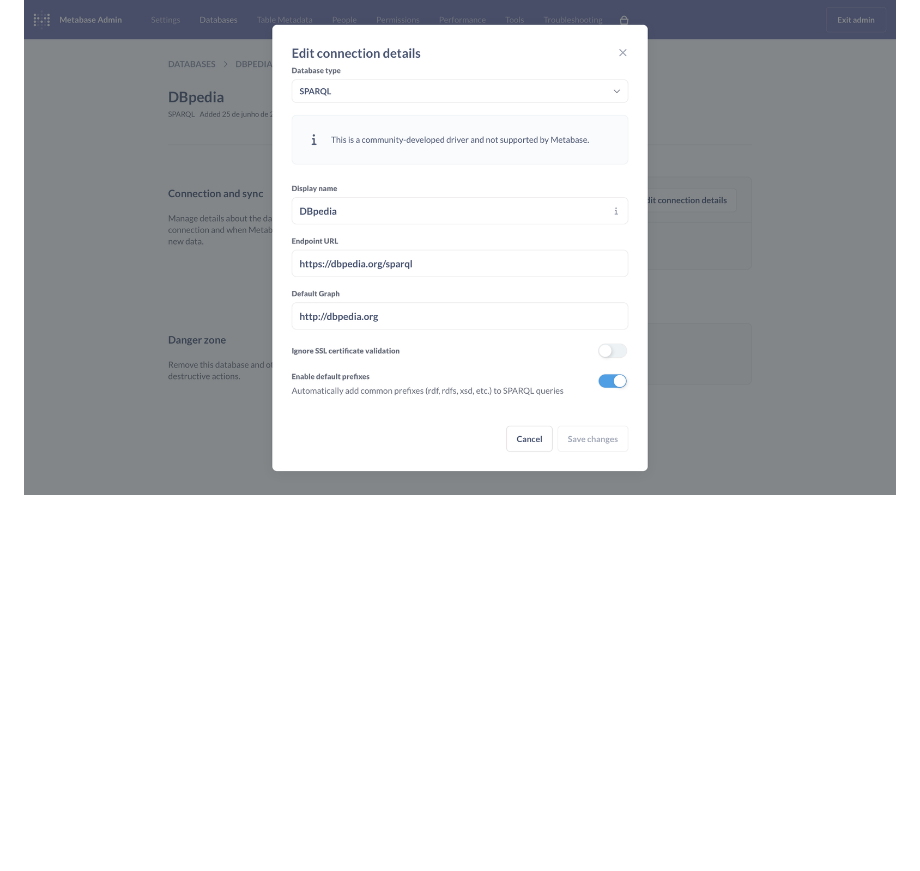
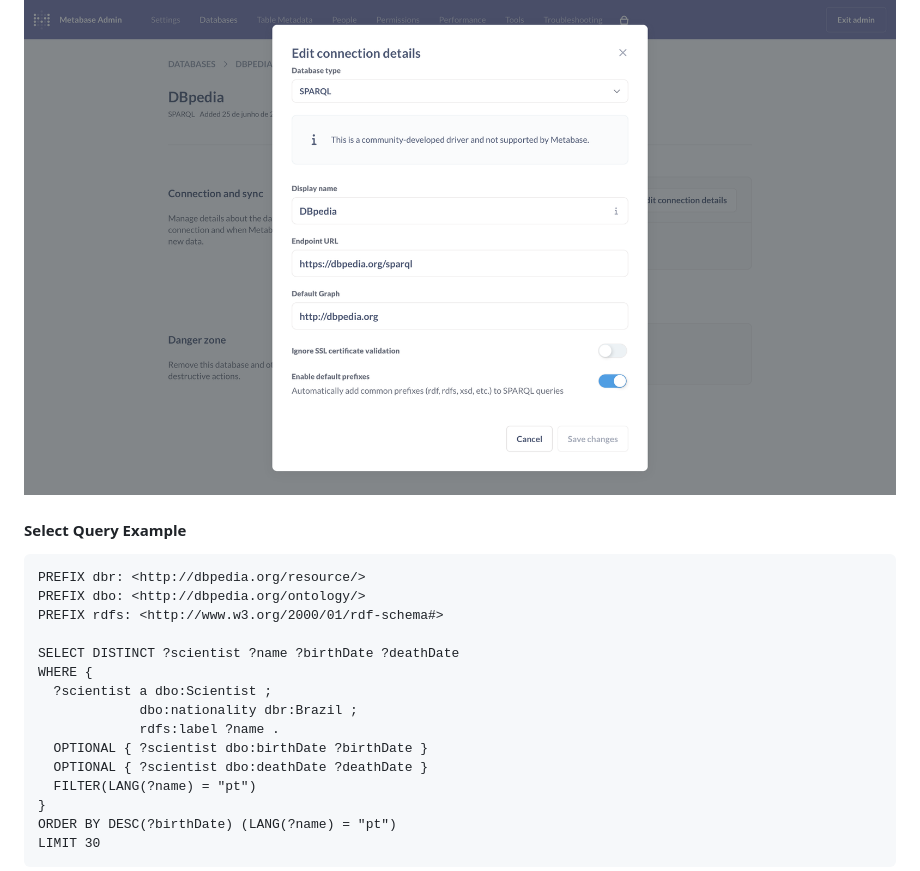
Before and after one commit to jhisse/metabase-sparql-driver, a Markdown page: README.md, the part around one of its changes. Rendered like a GitHub page; blank space fills up the shorter version.

````diff
--- a/README.md
+++ b/README.md
@@ -29,2 +24,23 @@ This driver follow the [SPARQL 1.1 Query Results JSON Format](https://www.w3.org
 
 ![DBpedia Connection](./images/sparql-connection.png)
+
+#### Select Query Example
+
+```sparql
+PREFIX dbr: <http://dbpedia.org/resource/>
+PREFIX dbo: <http://dbpedia.org/ontology/>
+PREFIX rdfs: <http://www.w3.org/2000/01/rdf-schema#>
+
+SELECT DISTINCT ?scientist ?name ?birthDate ?deathDate
+WHERE {
+  ?scientist a dbo:Scientist ;
+             dbo:nationality dbr:Brazil ;
+             rdfs:label ?name .
+  OPTIONAL { ?scientist dbo:birthDate ?birthDate }
+  OPTIONAL { ?scientist dbo:deathDate ?deathDate }
+  FILTER(LANG(?name) = "pt")
+}
+ORDER BY DESC(?birthDate) (LANG(?name) = "pt")
+LIMIT 30
+```
+
````
Also changed, not shown: other parts of README.md (+13 -5 lines), images/ask-query-example.png (added), images/select-query-example.png (added).
